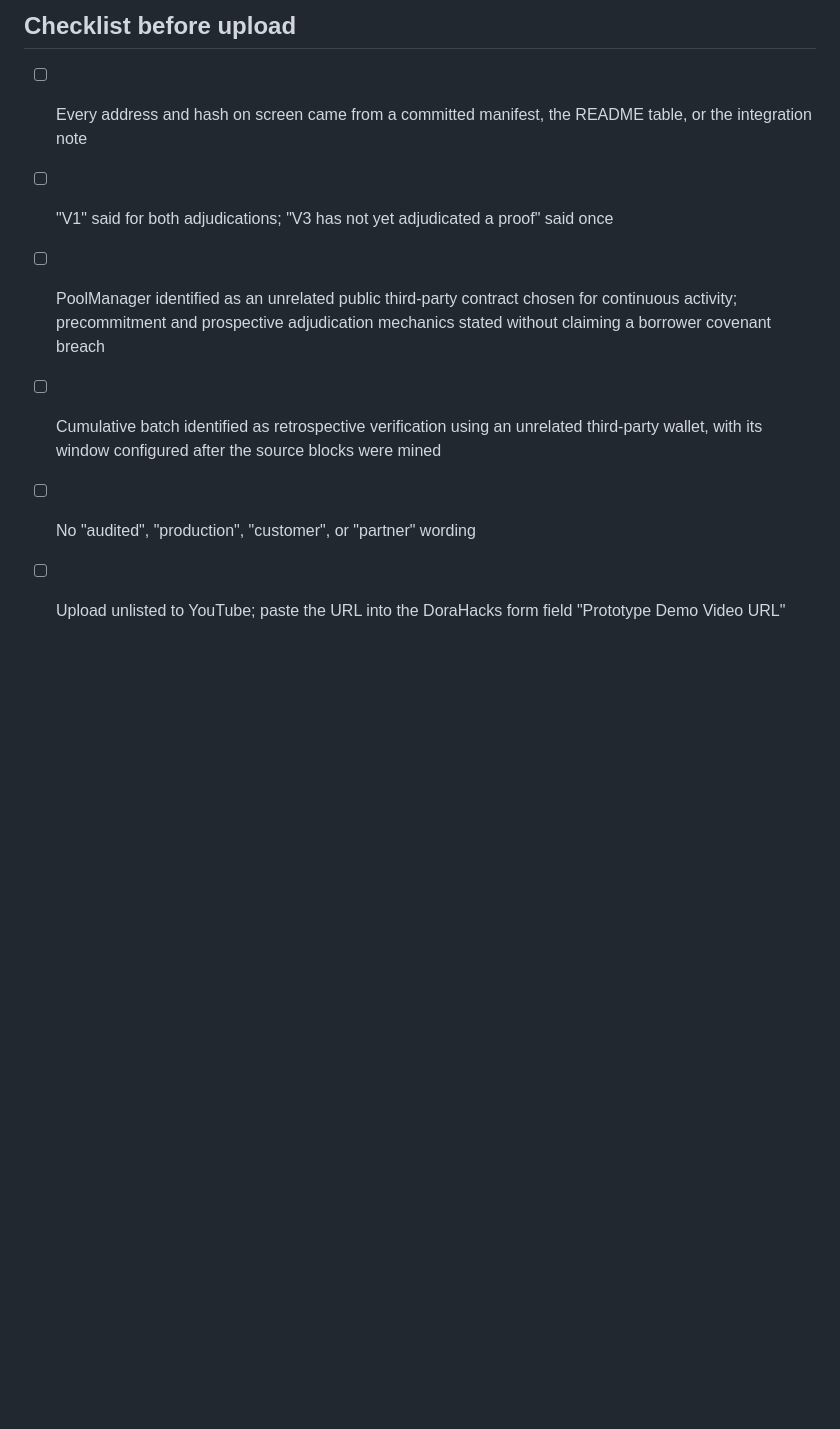
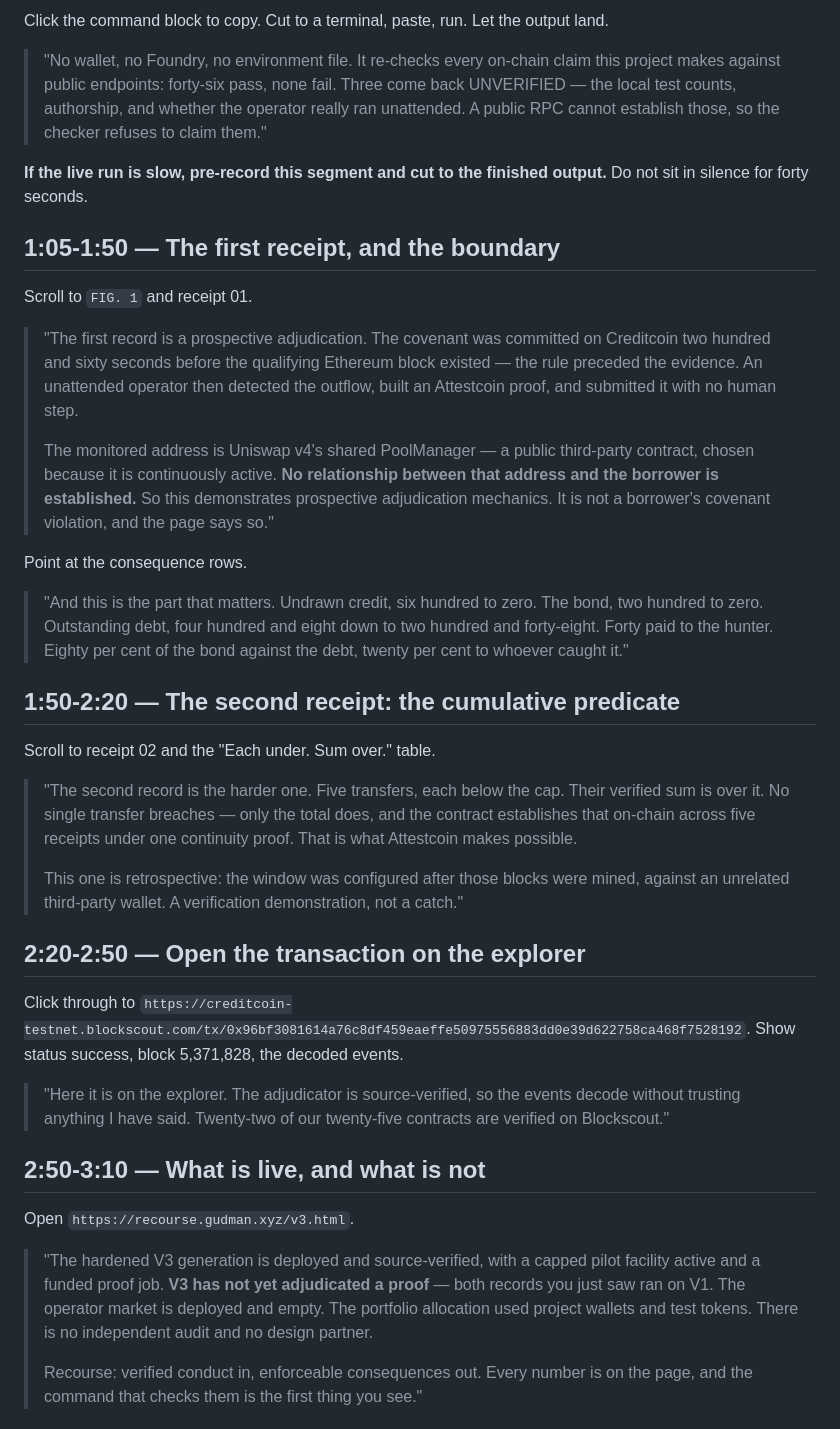
Before and after one commit to Ridwannurudeen/recourse, a Markdown page: docs/VIDEO-RUNBOOK.md, the part around one of its changes. Drawn GitHub-style; blank space fills up the shorter version.

```diff
--- a/docs/VIDEO-RUNBOOK.md
+++ b/docs/VIDEO-RUNBOOK.md
@@ -50,8 +25,62 @@ to reproduce the checks. Recourse: verified conduct in, enforceable consequences
 
-## Checklist before upload
-- [ ] Every address and hash on screen came from a committed manifest, the README table, or the integration note
-- [ ] "V1" said for both adjudications; "V3 has not yet adjudicated a proof" said once
-- [ ] PoolManager identified as an unrelated public third-party contract chosen for continuous activity; precommitment and prospective adjudication mechanics stated without claiming a borrower covenant breach
-- [ ] Cumulative batch identified as retrospective verification using an unrelated third-party wallet, with its window configured after the source blocks were mined
-- [ ] No "audited", "production", "customer", or "partner" wording
-- [ ] Upload unlisted to YouTube; paste the URL into the DoraHacks form field "Prototype Demo Video URL"
+Click the command block to copy. Cut to a terminal, paste, run. Let the output land.
+
+> "No wallet, no Foundry, no environment file. It re-checks every on-chain claim this project makes
+> against public endpoints: forty-six pass, none fail. Three come back UNVERIFIED — the local test
+> counts, authorship, and whether the operator really ran unattended. A public RPC cannot establish
+> those, so the checker refuses to claim them."
+
+**If the live run is slow, pre-record this segment and cut to the finished output.** Do not sit in
+silence for forty seconds.
+
+## 1:05-1:50 — The first receipt, and the boundary
+
+Scroll to `FIG. 1` and receipt 01.
+
+> "The first record is a prospective adjudication. The covenant was committed on Creditcoin two
+> hundred and sixty seconds before the qualifying Ethereum block existed — the rule preceded the
+> evidence. An unattended operator then detected the outflow, built an Attestcoin proof, and
+> submitted it with no human step.
+>
+> The monitored address is Uniswap v4's shared PoolManager — a public third-party contract, chosen
+> because it is continuously active. **No relationship between that address and the borrower is
+> established.** So this demonstrates prospective adjudication mechanics. It is not a borrower's
+> covenant violation, and the page says so."
+
+Point at the consequence rows.
+
+> "And this is the part that matters. Undrawn credit, six hundred to zero. The bond, two hundred to
+> zero. Outstanding debt, four hundred and eight down to two hundred and forty-eight. Forty paid to
+> the hunter. Eighty per cent of the bond against the debt, twenty per cent to whoever caught it."
+
+## 1:50-2:20 — The second receipt: the cumulative predicate
+
+Scroll to receipt 02 and the "Each under. Sum over." table.
+
+> "The second record is the harder one. Five transfers, each below the cap. Their verified sum is over
+> it. No single transfer breaches — only the total does, and the contract establishes that on-chain
+> across five receipts under one continuity proof. That is what Attestcoin makes possible.
+>
+> This one is retrospective: the window was configured after those blocks were mined, against an
+> unrelated third-party wallet. A verification demonstration, not a catch."
+
+## 2:20-2:50 — Open the transaction on the explorer
+
+Click through to `https://creditcoin-testnet.blockscout.com/tx/0x96bf3081614a76c8df459eaeffe50975556883dd0e39d622758ca468f7528192`. Show status success, block
+5,371,828, the decoded events.
+
+> "Here it is on the explorer. The adjudicator is source-verified, so the events decode without
+> trusting anything I have said. Twenty-two of our twenty-five contracts are verified on Blockscout."
+
+## 2:50-3:10 — What is live, and what is not
+
+Open `https://recourse.gudman.xyz/v3.html`.
+
+> "The hardened V3 generation is deployed and source-verified, with a capped pilot facility active and
+> a funded proof job. **V3 has not yet adjudicated a proof** — both records you just saw ran on V1.
+> The operator market is deployed and empty. The portfolio allocation used project wallets and test
+> tokens. There is no independent audit and no design partner.
+>
+> Recourse: verified conduct in, enforceable consequences out. Every number is on the page, and the
+> command that checks them is the first thing you see."
+
```
Also changed, not shown: other parts of docs/VIDEO-RUNBOOK.md (+29 -42 lines).
